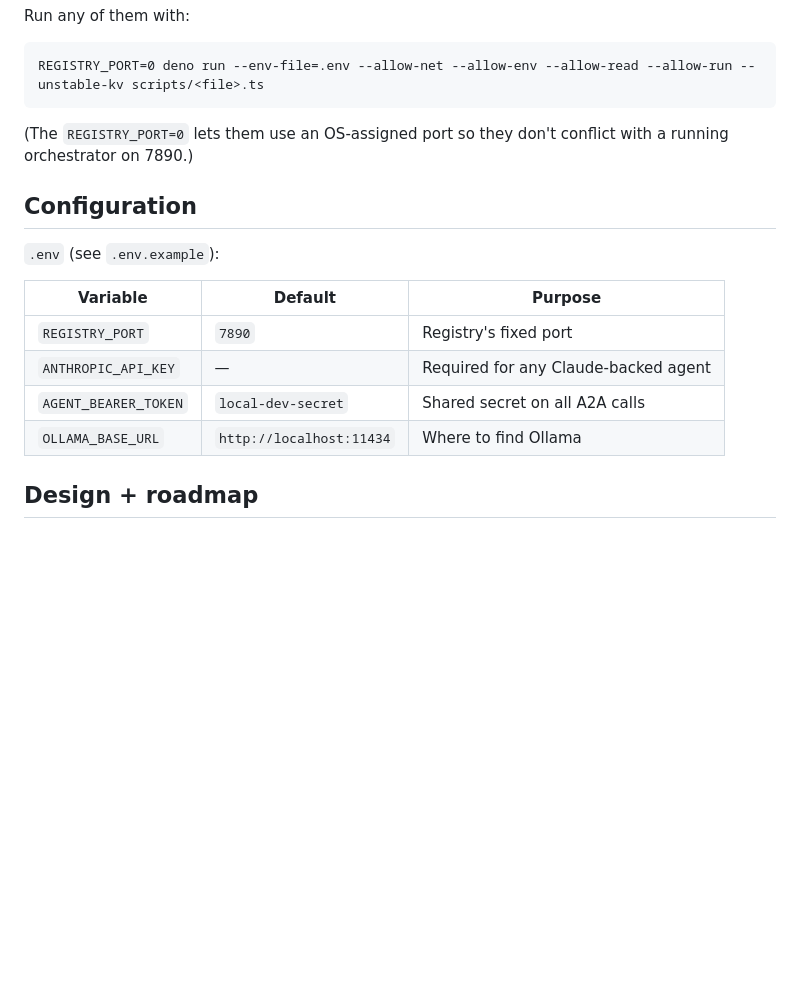
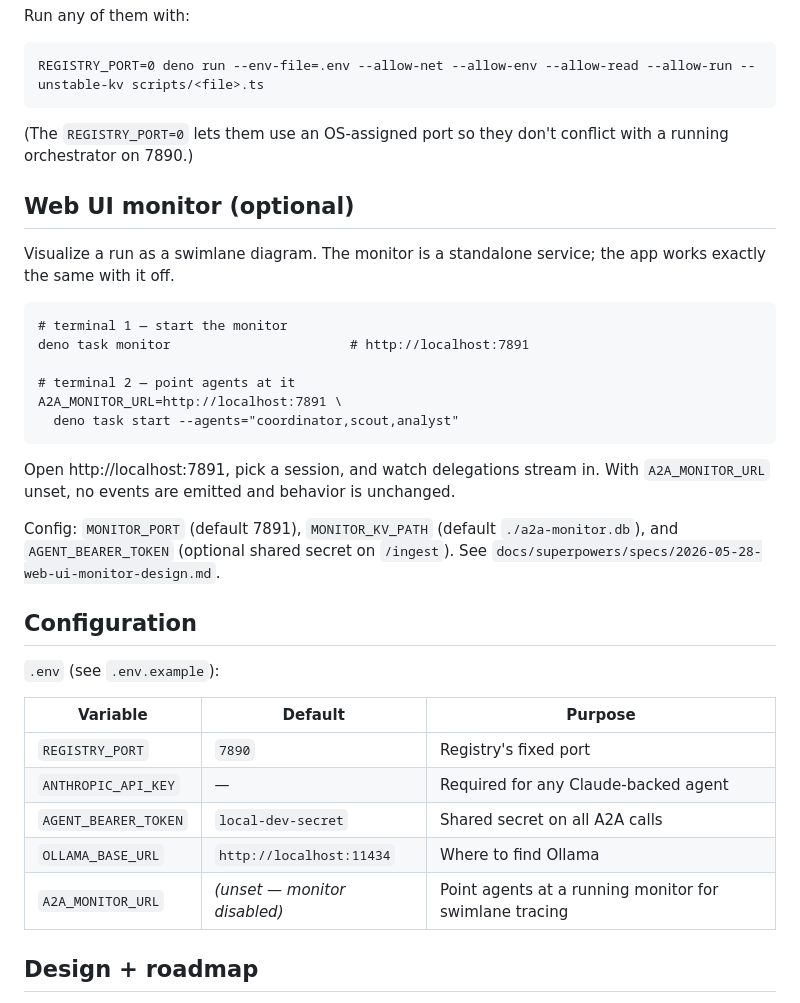
Before and after one commit to JakeAve/a2a-demo, a Markdown page: README.md, the part around the change. Rendered like a GitHub page; blank space fills up the shorter version.

Commit message:
docs: document the optional web UI monitor

````diff
--- a/README.md
+++ b/README.md
@@ -123,6 +123,27 @@ Run any of them with:
 (The `REGISTRY_PORT=0` lets them use an OS-assigned port so they don't
 conflict with a running orchestrator on 7890.)
 
+## Web UI monitor (optional)
+
+Visualize a run as a swimlane diagram. The monitor is a standalone service;
+the app works exactly the same with it off.
+
+```
+# terminal 1 — start the monitor
+deno task monitor                       # http://localhost:7891
+
+# terminal 2 — point agents at it
+A2A_MONITOR_URL=http://localhost:7891 \
+  deno task start --agents="coordinator,scout,analyst"
+```
+
+Open http://localhost:7891, pick a session, and watch delegations stream in.
+With `A2A_MONITOR_URL` unset, no events are emitted and behavior is unchanged.
+
+Config: `MONITOR_PORT` (default 7891), `MONITOR_KV_PATH` (default
+`./a2a-monitor.db`), and `AGENT_BEARER_TOKEN` (optional shared secret on
+`/ingest`). See `docs/superpowers/specs/2026-05-28-web-ui-monitor-design.md`.
+
 ## Configuration
 
 `.env` (see `.env.example`):
@@ -133,6 +154,7 @@ conflict with a running orchestrator on 7890.)
 | `ANTHROPIC_API_KEY` | — | Required for any Claude-backed agent |
 | `AGENT_BEARER_TOKEN` | `local-dev-secret` | Shared secret on all A2A calls |
 | `OLLAMA_BASE_URL` | `http://localhost:11434` | Where to find Ollama |
+| `A2A_MONITOR_URL` | *(unset — monitor disabled)* | Point agents at a running monitor for swimlane tracing |
 
 ## Design + roadmap
 
````
